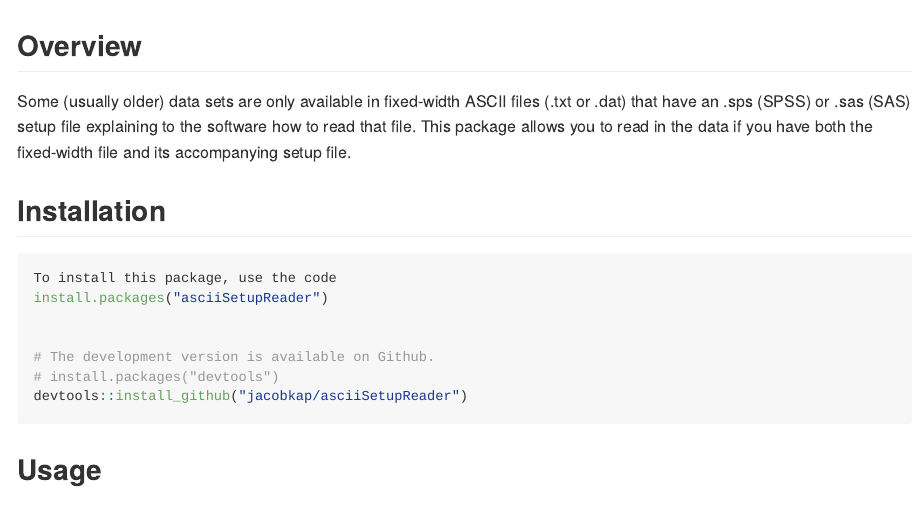
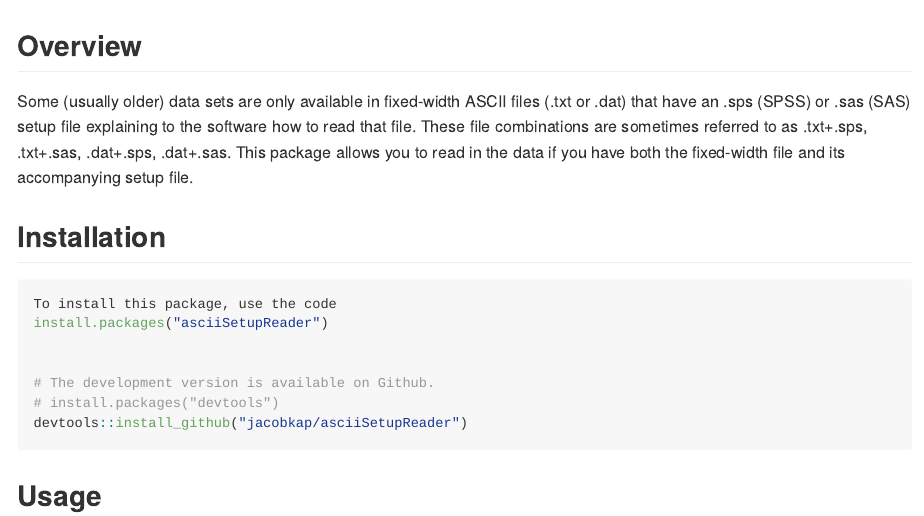
Before and after one commit to jacobkap/asciiSetupReader, an R Markdown document (README.Rmd): the page in a window 1100 px wide, from its top. Rendered offline with R 4.5, knitr and Pandoc, with nearby package versions; some code elsewhere in the file could not run offline; badge pictures from the web are left out.

Commit message:
Update description and pkgdown

```diff
--- a/README.Rmd
+++ b/README.Rmd
@@ -14,7 +14,7 @@ Status](https://travis-ci.org/jacobkap/asciiSetupReader.png?branch=master)](http
 
 ## Overview
 
-Some (usually older) data sets are only available in fixed-width ASCII files (.txt or .dat) that have an .sps (SPSS) or .sas (SAS) setup file explaining to the software how to read that file. This package allows you to read in the data if you have both the fixed-width file and its accompanying setup file.
+Some (usually older) data sets are only available in fixed-width ASCII files (.txt or .dat) that have an .sps (SPSS) or .sas (SAS) setup file explaining to the software how to read that file. These file combinations are sometimes referred to as .txt+.sps, .txt+.sas, .dat+.sps, .dat+.sas. This package allows you to read in the data if you have both the fixed-width file and its accompanying setup file.
 
 ## Installation
 
```
Also changed, not shown: 5 other files.
